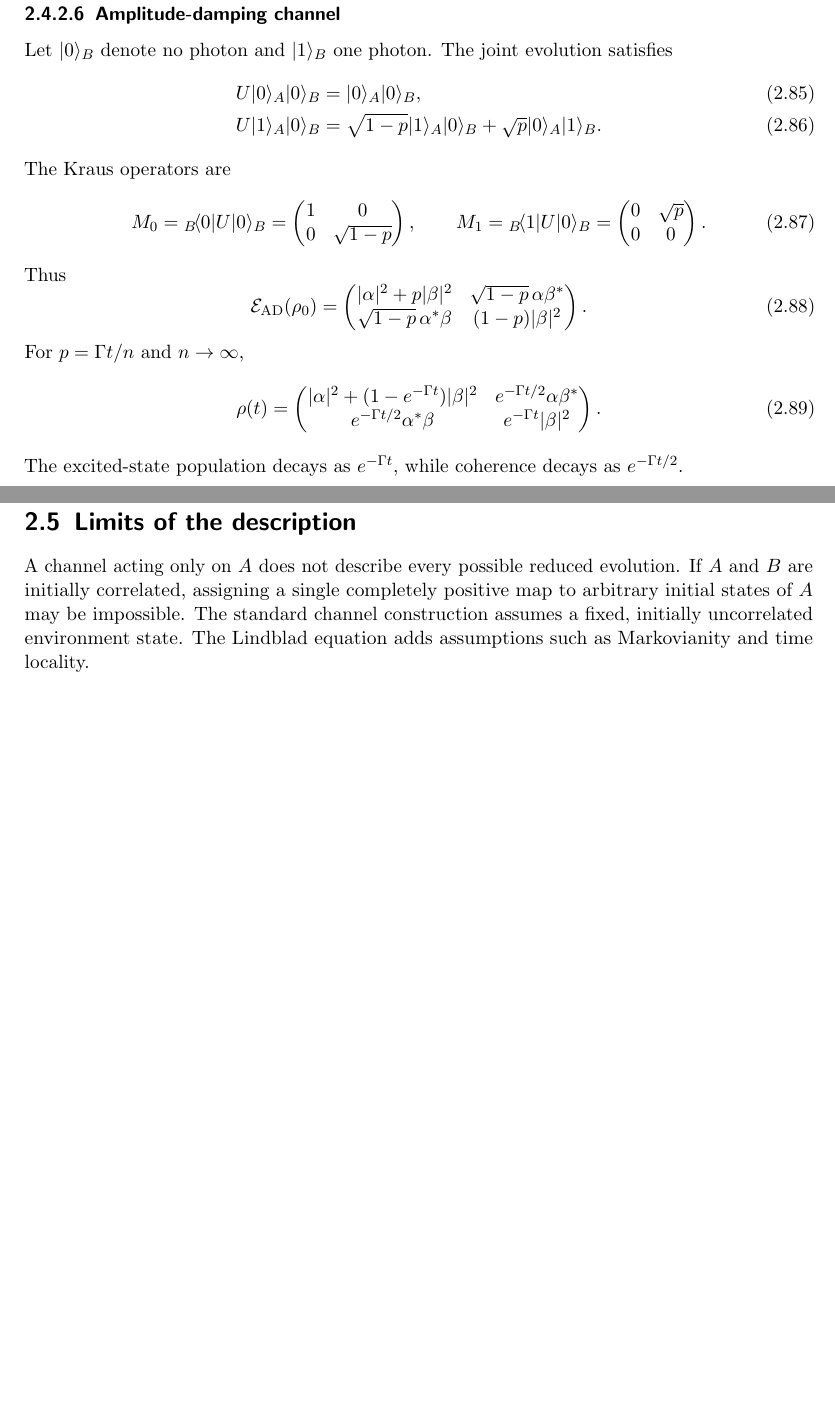
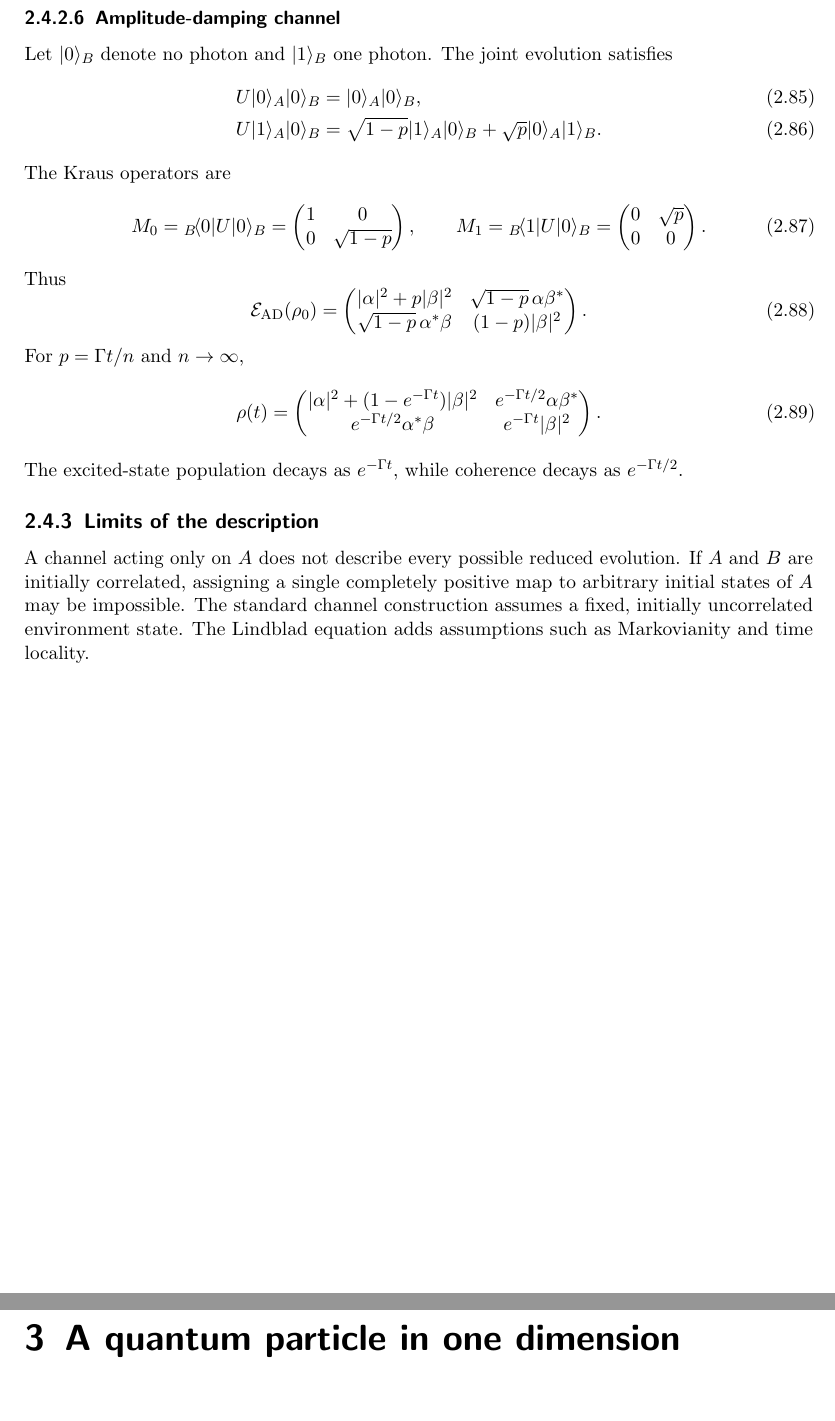
Before and after one commit to yuanminglu-phys/7501_QM1_2026AU, a LaTeX thesis (7501_notes.tex, which reads ch03_1d_schrodinger_eq.tex, s10_open_system_evolution.tex): two parts of pages 46 and 47 of 67 before the commit and two parts of pages 46 and 47 of 72 after it, joined at a grey line, cut so that both start at the same text, the shorter picture padded with empty space. Compiled offline with pdfLaTeX.

Commit message:
Updates from Overleaf

```diff
--- /dev/null
+++ b/ch03_1d_schrodinger_eq.tex
@@ -0,0 +1,8 @@
+\chapter{A quantum particle in one dimension}
+\label{chap:1d schrodinger eq}
+
+\input{s11_position_momentum}
+\input{s12_1d_potential}
+\input{s13_bound_and_scattering_states}
+\input{s14_Heisenberg_uncertainty}
+\input{s15_simple_harmonic_oscillator}
--- a/s10_open_system_evolution.tex
+++ b/s10_open_system_evolution.tex
@@ -216,7 +216,7 @@ For $p=\Gamma t/n$ and $n\to\infty$,
 The excited-state population decays as $e^{-\Gamma t}$, while coherence
 decays as $e^{-\Gamma t/2}$.
 
-\section{Limits of the description}
+\subsection{Limits of the description}
 A channel acting only on $A$ does not describe every possible reduced
 evolution. If $A$ and $B$ are initially correlated, assigning a single
 completely positive map to arbitrary initial states of $A$ may be impossible.
```
Also changed, not shown: 7501_notes.tex (+1 -0 lines), s11_position_momentum.tex (added, +1 -0 lines), s12_1d_potential.tex (added, +1 -0 lines), s13_bound_and_scattering_states.tex (added, +1 -0 lines), s14_Heisenberg_uncertainty.tex (added, +1 -0 lines), s15_simple_harmonic_oscillator.tex (added, +1 -0 lines).
